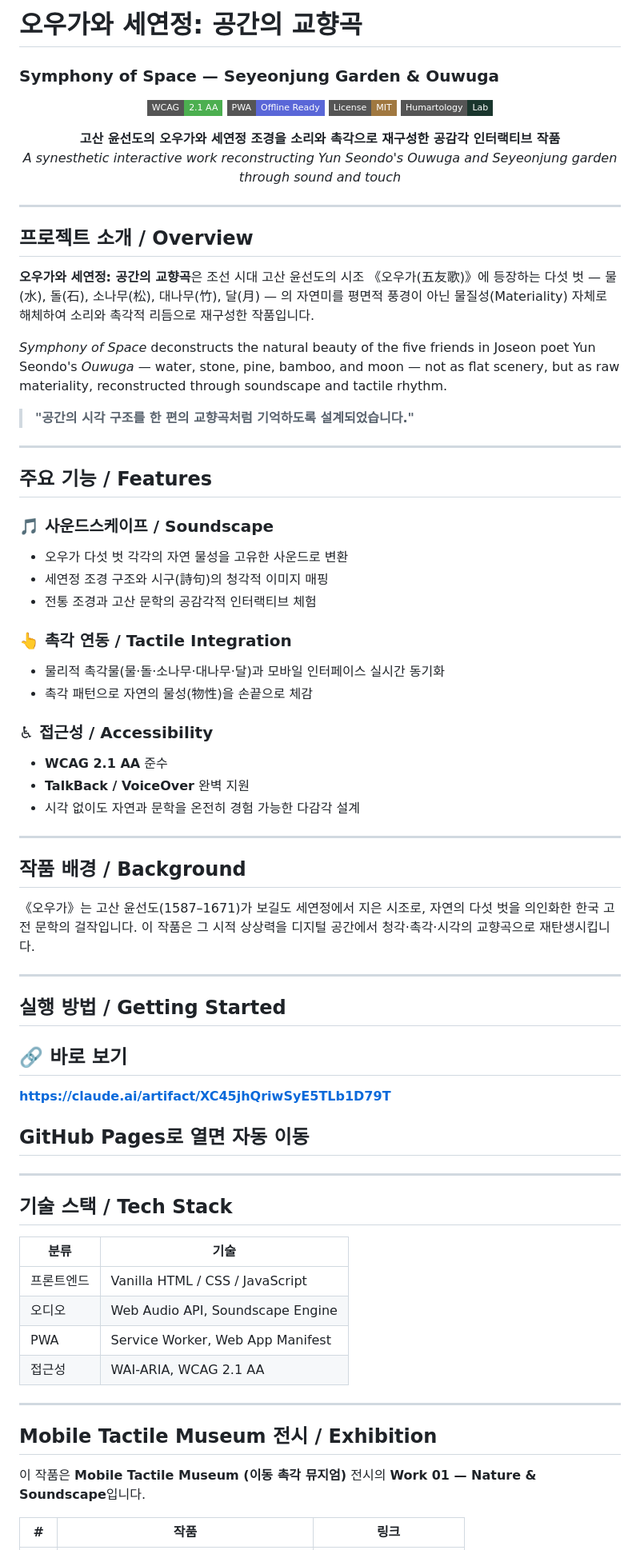
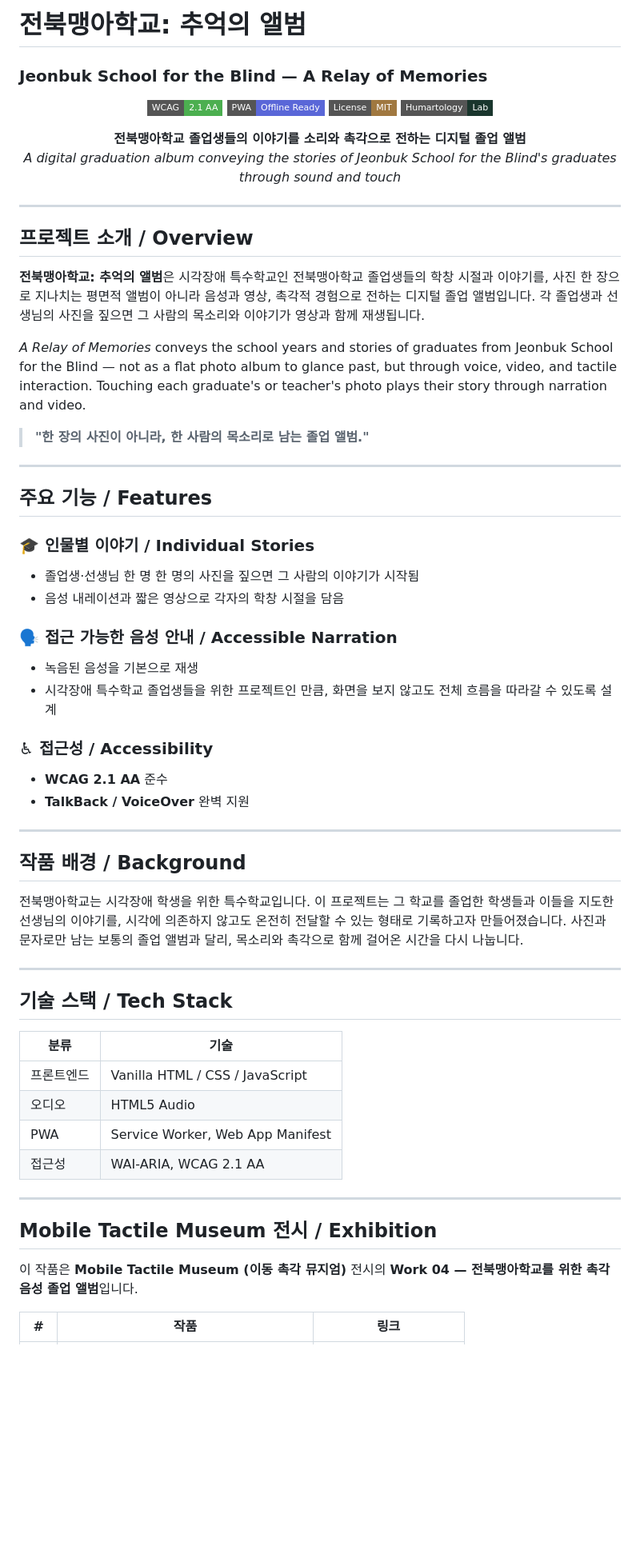
Before and after one commit to jdcho0721/Relay-of-memories, a Markdown page: README.md, the part around one of its changes. Shown at 80% size. Drawn GitHub-style; badges without logos; blank space fills up the shorter version.

```diff
--- a/README.md
+++ b/README.md
@@ -1,5 +1,5 @@
-# 오우가와 세연정: 공간의 교향곡
-### Symphony of Space — Seyeonjung Garden & Ouwuga
+# 전북맹아학교: 추억의 앨범
+### Jeonbuk School for the Blind — A Relay of Memories
 
 <p align="center">
   <img src="https://img.shields.io/badge/WCAG-2.1%20AA-4CAF50?style=flat-square" alt="WCAG 2.1 AA">
@@ -9,65 +9,63 @@
 </p>
 
 <p align="center">
-  <b>고산 윤선도의 오우가와 세연정 조경을 소리와 촉각으로 재구성한 공감각 인터랙티브 작품</b><br>
-  <i>A synesthetic interactive work reconstructing Yun Seondo's Ouwuga and Seyeonjung garden through sound and touch</i>
+  <b>전북맹아학교 졸업생들의 이야기를 소리와 촉각으로 전하는 디지털 졸업 앨범</b><br>
+  <i>A digital graduation album conveying the stories of Jeonbuk School for the Blind's
+  graduates through sound and touch</i>
 </p>
 
 ---
 
 ## 프로젝트 소개 / Overview
 
-**오우가와 세연정: 공간의 교향곡**은 조선 시대 고산 윤선도의 시조 《오우가(五友歌)》에 등장하는 다섯 벗 — 물(水), 돌(石), 소나무(松), 대나무(竹), 달(月) — 의 자연미를 평면적 풍경이 아닌 물질성(Materiality) 자체로 해체하여 소리와 촉각적 리듬으로 재구성한 작품입니다.
+**전북맹아학교: 추억의 앨범**은 시각장애 특수학교인 전북맹아학교 졸업생들의
+학창 시절과 이야기를, 사진 한 장으로 지나치는 평면적 앨범이 아니라
+음성과 영상, 촉각적 경험으로 전하는 디지털 졸업 앨범입니다. 각 졸업생과
+선생님의 사진을 짚으면 그 사람의 목소리와 이야기가 영상과 함께 재생됩니다.
 
-*Symphony of Space* deconstructs the natural beauty of the five friends in Joseon poet Yun Seondo's *Ouwuga* — water, stone, pine, bamboo, and moon — not as flat scenery, but as raw materiality, reconstructed through soundscape and tactile rhythm.
+*A Relay of Memories* conveys the school years and stories of graduates from
+Jeonbuk School for the Blind — not as a flat photo album to glance past, but
+through voice, video, and tactile interaction. Touching each graduate's or
+teacher's photo plays their story through narration and video.
 
-> **"공간의 시각 구조를 한 편의 교향곡처럼 기억하도록 설계되었습니다."**
+> **"한 장의 사진이 아니라, 한 사람의 목소리로 남는 졸업 앨범."**
 
 ---
 
 ## 주요 기능 / Features
 
-### 🎵 사운드스케이프 / Soundscape
-- 오우가 다섯 벗 각각의 자연 물성을 고유한 사운드로 변환
-- 세연정 조경 구조와 시구(詩句)의 청각적 이미지 매핑
-- 전통 조경과 고산 문학의 공감각적 인터랙티브 체험
+### 🎓 인물별 이야기 / Individual Stories
+- 졸업생·선생님 한 명 한 명의 사진을 짚으면 그 사람의 이야기가 시작됨
+- 음성 내레이션과 짧은 영상으로 각자의 학창 시절을 담음
 
-### 👆 촉각 연동 / Tactile Integration
-- 물리적 촉각물(물·돌·소나무·대나무·달)과 모바일 인터페이스 실시간 동기화
-- 촉각 패턴으로 자연의 물성(物性)을 손끝으로 체감
+### 🗣️ 접근 가능한 음성 안내 / Accessible Narration
+- 녹음된 음성을 기본으로 재생
+- 시각장애 특수학교 졸업생들을 위한 프로젝트인 만큼, 화면을 보지 않고도
+  전체 흐름을 따라갈 수 있도록 설계
 
 ### ♿ 접근성 / Accessibility
 - **WCAG 2.1 AA** 준수
 - **TalkBack / VoiceOver** 완벽 지원
-- 시각 없이도 자연과 문학을 온전히 경험 가능한 다감각 설계
 
 ---
 
 ## 작품 배경 / Background
 
-《오우가》는 고산 윤선도(1587–1671)가 보길도 세연정에서 지은 시조로, 자연의 다섯 벗을 의인화한 한국 고전 문학의 걸작입니다. 이 작품은 그 시적 상상력을 디지털 공간에서 청각·촉각·시각의 교향곡으로 재탄생시킵니다.
+전북맹아학교는 시각장애 학생을 위한 특수학교입니다. 이 프로젝트는 그
+학교를 졸업한 학생들과 이들을 지도한 선생님의 이야기를, 시각에 의존하지
+않고도 온전히 전달할 수 있는 형태로 기록하고자 만들어졌습니다. 사진과
+문자로만 남는 보통의 졸업 앨범과 달리, 목소리와 촉각으로 함께 걸어온
+시간을 다시 나눕니다.
 
 ---
 
-## 실행 방법 / Getting Started
-
-
-
-## 🔗 바로 보기
-
-**https://claude.ai/artifact/XC45jhQriwSyE5TLb1D79T**
-
-## GitHub Pages로 열면 자동 이동
-
-
----
 
 ## 기술 스택 / Tech Stack
 
 | 분류 | 기술 |
 |------|------|
 | 프론트엔드 | Vanilla HTML / CSS / JavaScript |
-| 오디오 | Web Audio API, Soundscape Engine |
+| 오디오 | HTML5 Audio |
 | PWA | Service Worker, Web App Manifest |
 | 접근성 | WAI-ARIA, WCAG 2.1 AA |
 
@@ -75,7 +73,7 @@
 
 ## Mobile Tactile Museum 전시 / Exhibition
 
-이 작품은 **Mobile Tactile Museum (이동 촉각 뮤지엄)** 전시의 **Work 01 — Nature & Soundscape**입니다.
+이 작품은 **Mobile Tactile Museum (이동 촉각 뮤지엄)** 전시의 **Work 04 — 전북맹아학교를 위한 촉각 음성 졸업 앨범**입니다.
 
 | # | 작품 | 링크 |
 |---|------|------|
```
Also changed, not shown: other parts of README.md (+3 -5 lines).
